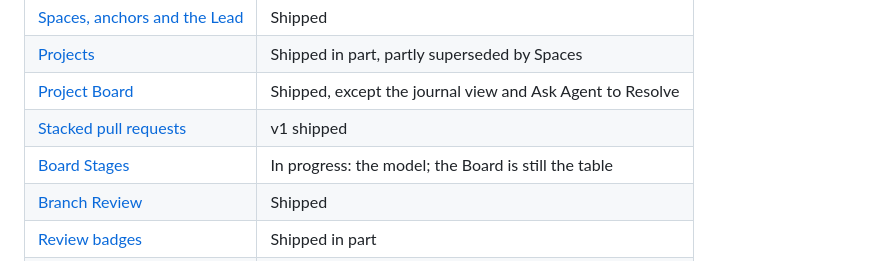
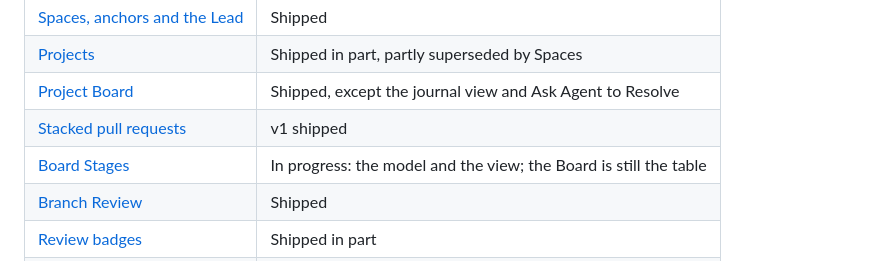
Before and after one commit to xikimay/nirux, a Markdown page: docs/README.md, the part around the change. Rendered like a GitHub page.

```diff
--- a/docs/README.md
+++ b/docs/README.md
@@ -32,7 +32,7 @@ A design record holds the decisions behind one feature, as they were taken. Reco
 | [Projects](design/projects.md) | Shipped in part, partly superseded by Spaces |
 | [Project Board](design/project-board.md) | Shipped, except the journal view and Ask Agent to Resolve |
 | [Stacked pull requests](design/pr-stacks.md) | v1 shipped |
-| [Board Stages](design/board-stages.md) | In progress: the model; the Board is still the table |
+| [Board Stages](design/board-stages.md) | In progress: the model and the view; the Board is still the table |
 | [Branch Review](design/branch-review.md) | Shipped |
 | [Review badges](design/review-badges.md) | Shipped in part |
 | [PR feedback inbox](design/pr-feedback-inbox.md) | Shipped, sidebar part changed since |
```
Also changed, not shown: docs/design/board-stages.md (+34 -4 lines), docs/images/board-stages.png (added), 2 other files.
